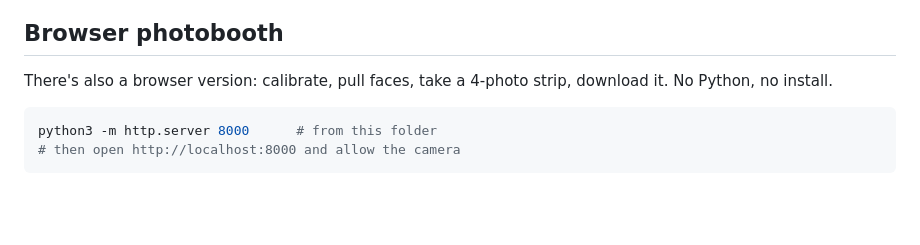
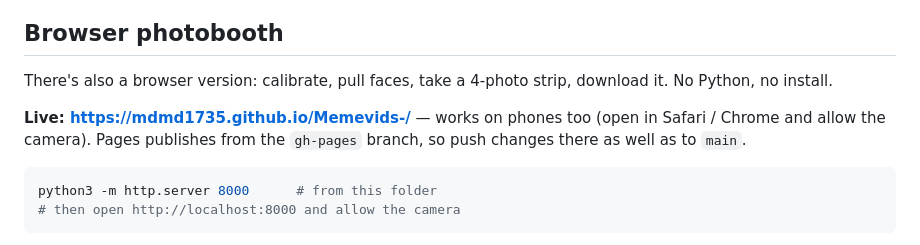
Before and after one commit to Mdmd1735/Memevids-, a Markdown page: README.md, the part around the change. Drawn GitHub-style; blank space fills up the shorter version.

Commit message:
README: link the live GitHub Pages site
Co-Authored-By: Claude Opus 5.5 <noreply@anthropic.com>
Claude-Session: https://claude.ai/code/session_01VKmUVhRFb1u5xbyYXzyHP8

````diff
--- a/README.md
+++ b/README.md
@@ -68,6 +68,10 @@ python its_giving_v2.py
 
 There's also a browser version: calibrate, pull faces, take a 4-photo strip,
 download it. No Python, no install.
+
+**Live: https://mdmd1735.github.io/Memevids-/** — works on phones too (open in
+Safari / Chrome and allow the camera). Pages publishes from the `gh-pages`
+branch, so push changes there as well as to `main`.
 
 ```bash
 python3 -m http.server 8000      # from this folder
````
